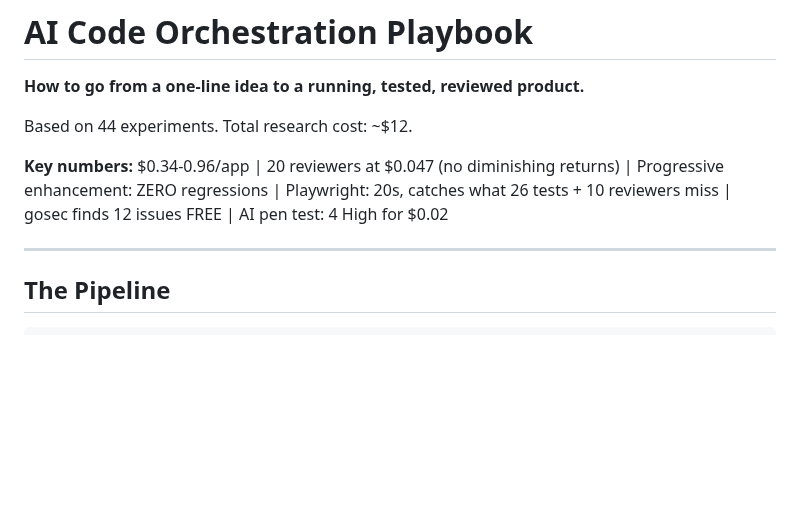
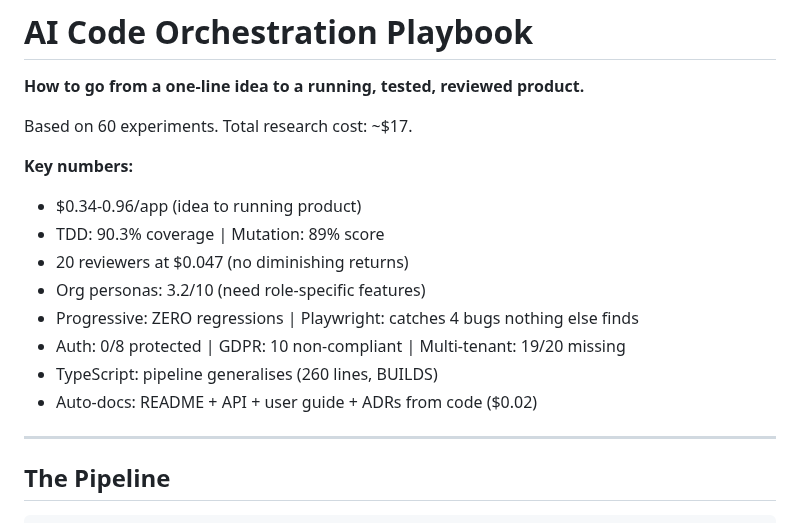
Before and after one commit to jonathanleahy/ai-code-orchestration-research, a Markdown page: PLAYBOOK.md, the part around the change. GitHub-like rendering; blank space fills up the shorter version.

Commit message:
docs: PLAYBOOK + memory updated — 60 experiments, full pipeline proven
60 experiments in one session. Pipeline works Go + TypeScript.
TDD 90%, mutation 89%, 0 auth, 10 GDPR gaps, org personas 3.2/10.
Auto-docs from code. 84 experiments planned total.

Co-Authored-By: Claude Opus 4.6 (1M context) <noreply@anthropic.com>

```diff
--- a/PLAYBOOK.md
+++ b/PLAYBOOK.md
@@ -2,9 +2,17 @@
 
 **How to go from a one-line idea to a running, tested, reviewed product.**
 
-Based on 44 experiments. Total research cost: ~$12.
+Based on 60 experiments. Total research cost: ~$17.
 
-**Key numbers:** $0.34-0.96/app | 20 reviewers at $0.047 (no diminishing returns) | Progressive enhancement: ZERO regressions | Playwright: 20s, catches what 26 tests + 10 reviewers miss | gosec finds 12 issues FREE | AI pen test: 4 High for $0.02
+**Key numbers:**
+- $0.34-0.96/app (idea to running product)
+- TDD: 90.3% coverage | Mutation: 89% score
+- 20 reviewers at $0.047 (no diminishing returns)
+- Org personas: 3.2/10 (need role-specific features)
+- Progressive: ZERO regressions | Playwright: catches 4 bugs nothing else finds
+- Auth: 0/8 protected | GDPR: 10 non-compliant | Multi-tenant: 19/20 missing
+- TypeScript: pipeline generalises (260 lines, BUILDS)
+- Auto-docs: README + API + user guide + ADRs from code ($0.02)
 
 ---
 
```
